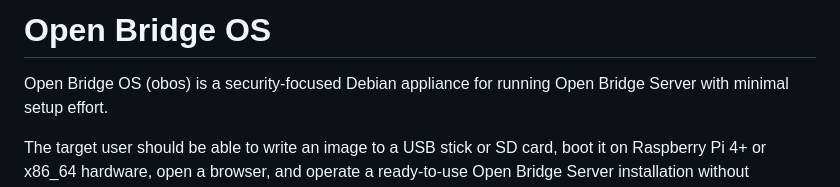
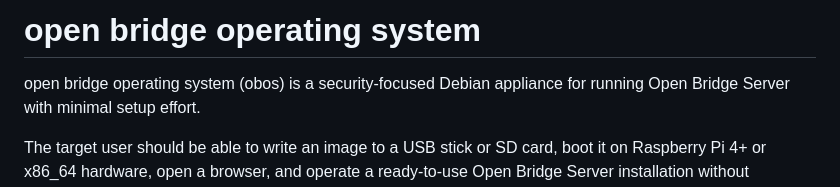
Before and after one commit to abeggled/openbridgeos, a Markdown page: README.md, the part around the change. Rendered like a GitHub page.

Commit message:
Rename Open Bridge OS in README

```diff
--- a/README.md
+++ b/README.md
@@ -1,6 +1,6 @@
-# Open Bridge OS
+# open bridge operating system
 
-Open Bridge OS (obos) is a security-focused Debian appliance for running
+open bridge operating system (obos) is a security-focused Debian appliance for running
 Open Bridge Server with minimal setup effort.
 
 The target user should be able to write an image to a USB stick or SD card,
```
